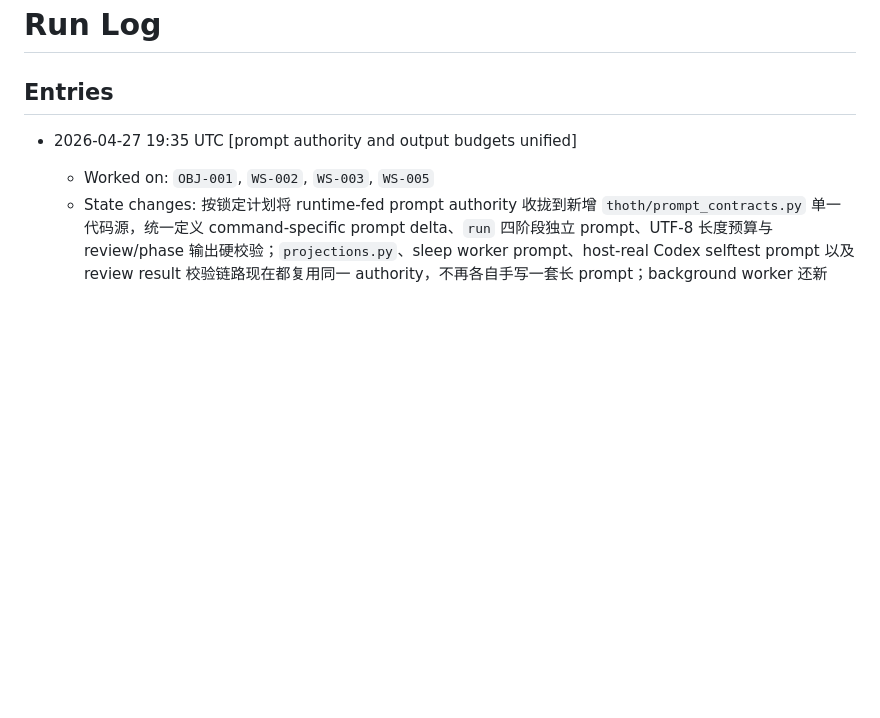
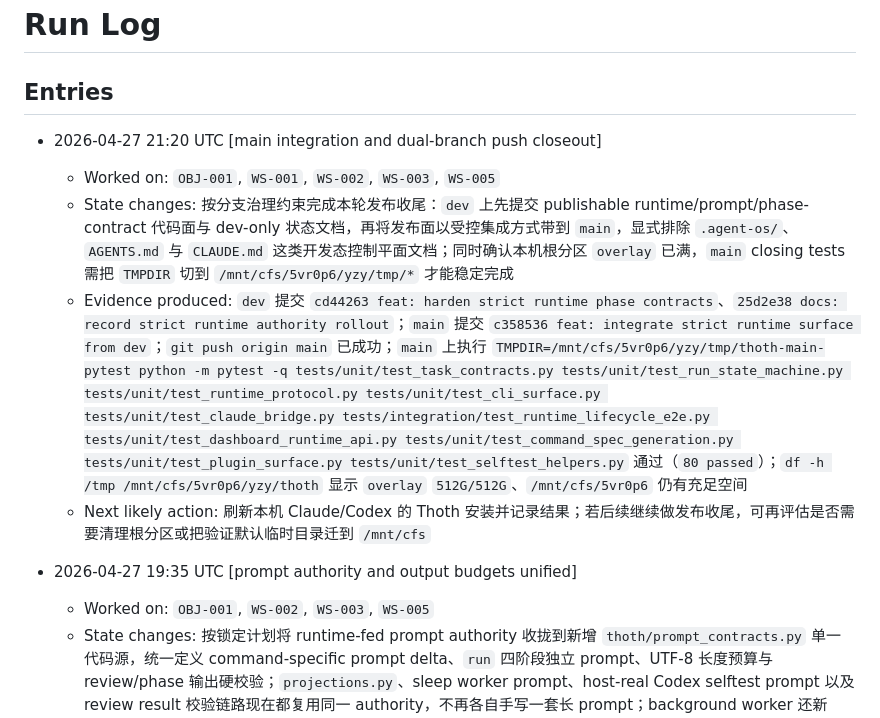
Before and after one commit to SeeleAI/Thoth, a Markdown page: .agent-os/run-log.md, the part around the change. Drawn GitHub-style; blank space fills up the shorter version.

Commit message:
docs: record main integration closeout

```diff
--- a/.agent-os/run-log.md
+++ b/.agent-os/run-log.md
@@ -1,6 +1,12 @@
 # Run Log
 
 ## Entries
+
+- 2026-04-27 21:20 UTC [main integration and dual-branch push closeout]
+  - Worked on: `OBJ-001`, `WS-001`, `WS-002`, `WS-003`, `WS-005`
+  - State changes: 按分支治理约束完成本轮发布收尾：`dev` 上先提交 publishable runtime/prompt/phase-contract 代码面与 dev-only 状态文档，再将发布面以受控集成方式带到 `main`，显式排除 `.agent-os/`、`AGENTS.md` 与 `CLAUDE.md` 这类开发态控制平面文档；同时确认本机根分区 `overlay` 已满，`main` closing tests 需把 `TMPDIR` 切到 `/mnt/cfs/5vr0p6/yzy/tmp/*` 才能稳定完成
+  - Evidence produced: `dev` 提交 `cd44263 feat: harden strict runtime phase contracts`、`25d2e38 docs: record strict runtime authority rollout`；`main` 提交 `c358536 feat: integrate strict runtime surface from dev`；`git push origin main` 已成功；`main` 上执行 `TMPDIR=/mnt/cfs/5vr0p6/yzy/tmp/thoth-main-pytest python -m pytest -q tests/unit/test_task_contracts.py tests/unit/test_run_state_machine.py tests/unit/test_runtime_protocol.py tests/unit/test_cli_surface.py tests/unit/test_claude_bridge.py tests/integration/test_runtime_lifecycle_e2e.py tests/unit/test_dashboard_runtime_api.py tests/unit/test_command_spec_generation.py tests/unit/test_plugin_surface.py tests/unit/test_selftest_helpers.py` 通过（`80 passed`）；`df -h /tmp /mnt/cfs/5vr0p6/yzy/thoth` 显示 `overlay` `512G/512G`、`/mnt/cfs/5vr0p6` 仍有充足空间
+  - Next likely action: 刷新本机 Claude/Codex 的 Thoth 安装并记录结果；若后续继续做发布收尾，可再评估是否需要清理根分区或把验证默认临时目录迁到 `/mnt/cfs`
 
 - 2026-04-27 19:35 UTC [prompt authority and output budgets unified]
   - Worked on: `OBJ-001`, `WS-002`, `WS-003`, `WS-005`
```
